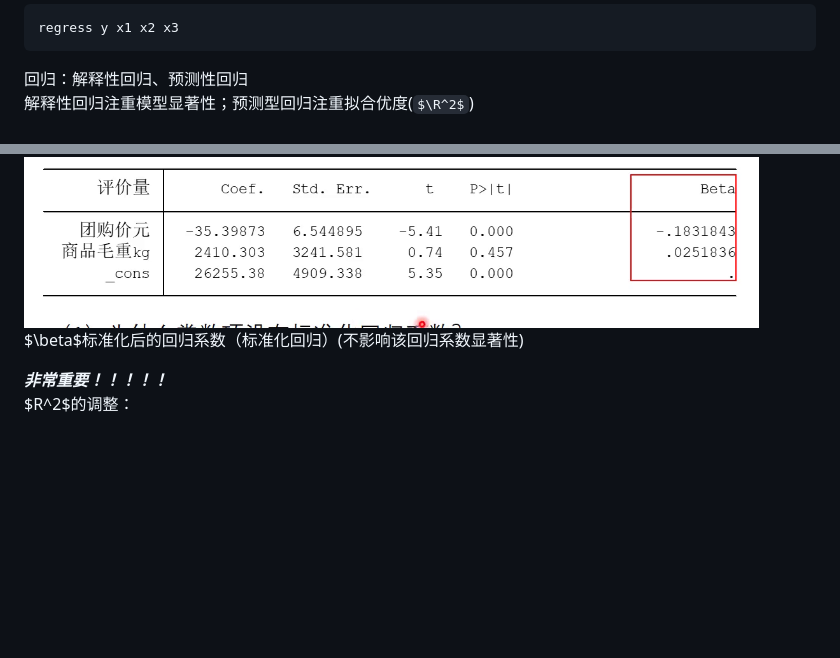
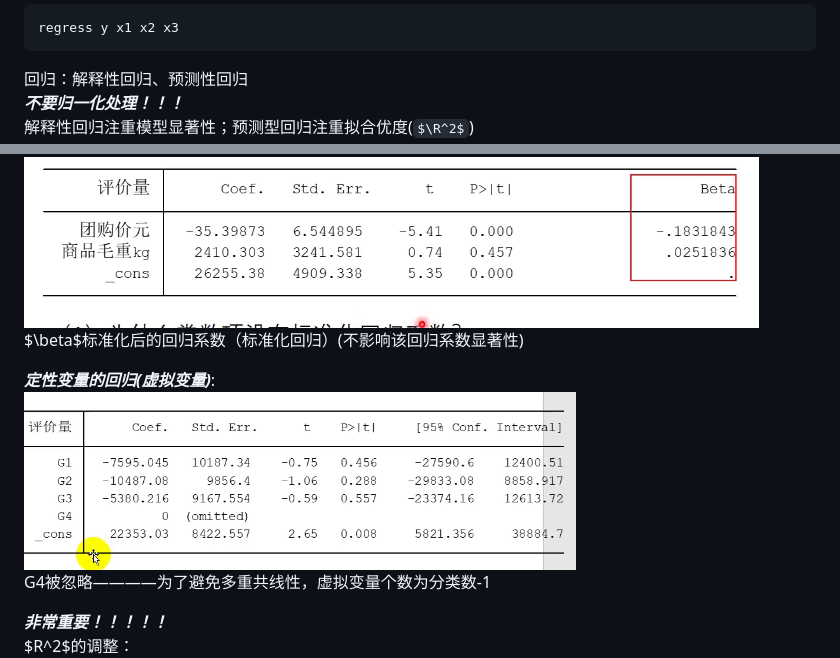
Before and after one commit to qqqqqqirui/mathematics-modeling, a Markdown page: C-3.md, 2 parts joined by grey strips. Rendered like a GitHub page; pictures changed too: picture/1706254742790.png (added); some formulas as TeX source; blank space fills up the shorter version.

Commit message:
latex6

````diff
--- a/C-3.md
+++ b/C-3.md
@@ -142,6 +142,7 @@ tabulate 段位, gen(L)
 regress y x1 x2 x3
 ```
 回归：解释性回归、预测性回归
+***不要归一化处理！！！***
 解释性回归注重模型显著性；预测型回归注重拟合优度($\R^2$)
 回归结果分析：![](./picture/1706172631311.png)
 Model:SSR
@@ -162,6 +163,10 @@ p>|t|: p值。第二行p值大于0.05，说明该变量对应的回归系数不
 ![](./picture/1706187559947.png)
 $\beta$标准化后的回归系数（标准化回归）(不影响该回归系数显著性)
 
+***定性变量的回归(虚拟变量)***:
+![](./picture/1706254742790.png)
+G4被忽略————为了避免多重共线性，虚拟变量个数为分类数-1
+
 ***非常重要！！！！！***
 $R^2$的调整：![](./picture/1706173889309.png)
 ![](./picture/1706174001819.png)
````
Also changed, not shown: other parts of C-3.md (+1 -1 lines).
